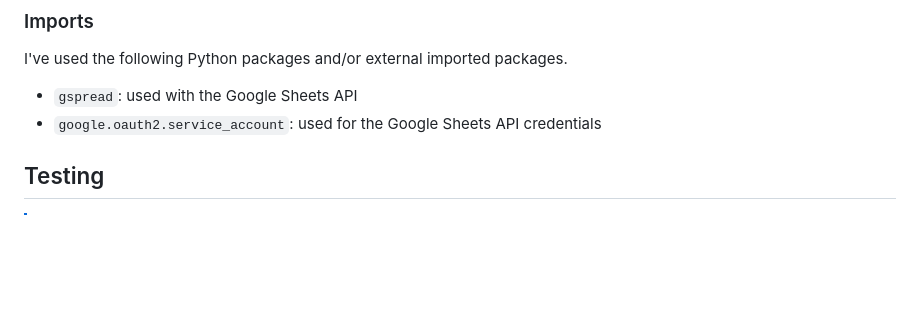
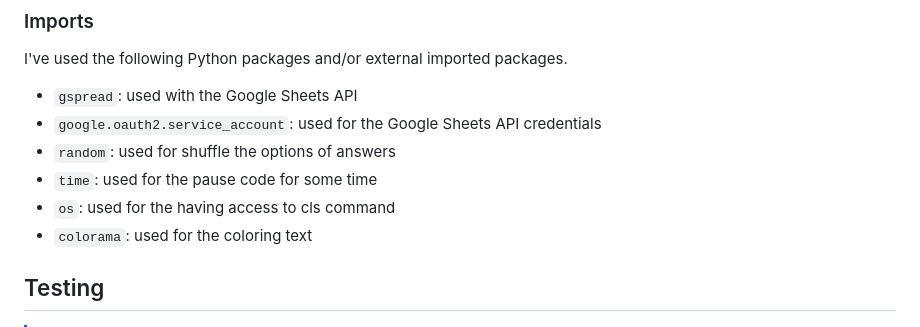
Before and after one commit to dfedyachkina/language-quiz, a Markdown page: README.md, the part around the change. Rendered like a GitHub page; blank space fills up the shorter version.

Commit message:
Add more information of imports in Imports section

```diff
--- a/README.md
+++ b/README.md
@@ -140,6 +140,10 @@ I've used the following Python packages and/or external imported packages.
 
 - `gspread`: used with the Google Sheets API
 - `google.oauth2.service_account`: used for the Google Sheets API credentials
+- `random`: used for shuffle the options of answers
+- `time`: used for the pause code for some time
+- `os`: used for the having access to cls command
+- `colorama`: used for the coloring text
 
 ## Testing
 
```
